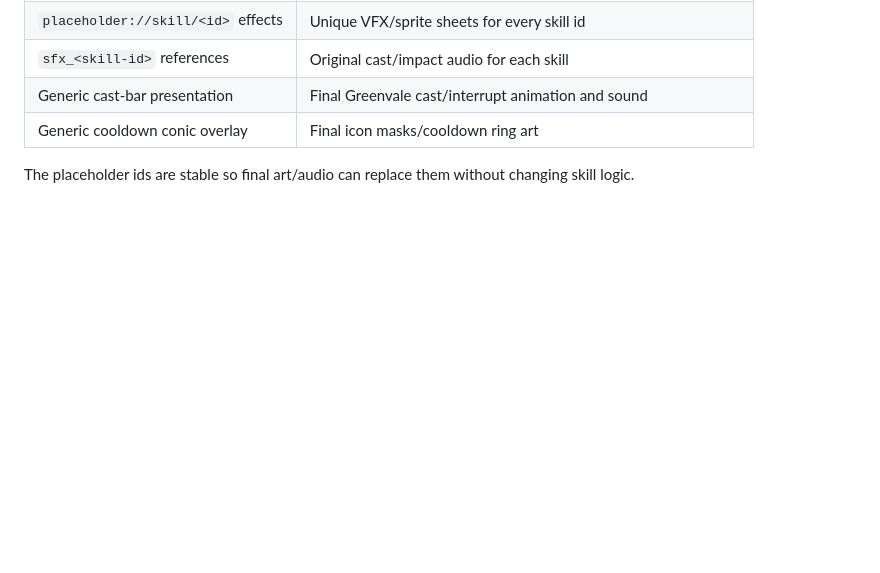
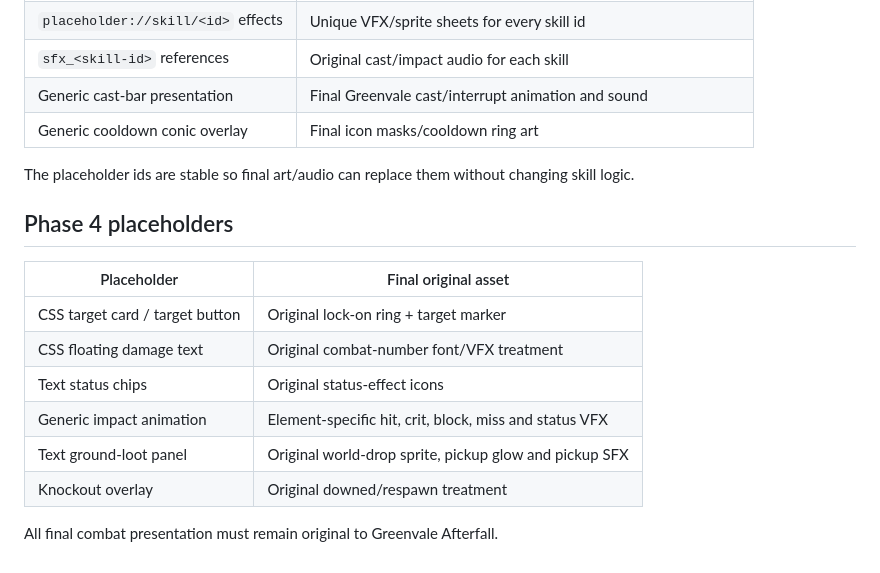
Before and after one commit to Iowzaza225/greenvale-rpgjs, a Markdown page: ASSET_TODO.md, the part around the change. GitHub-like rendering; blank space fills up the shorter version.

Commit message:
Phase 4: track combat HUD, status, loot and VFX placeholders

```diff
--- a/ASSET_TODO.md
+++ b/ASSET_TODO.md
@@ -53,3 +53,17 @@ All final art must remain original to Greenvale Afterfall.
 | Generic cooldown conic overlay | Final icon masks/cooldown ring art |
 
 The placeholder ids are stable so final art/audio can replace them without changing skill logic.
+
+
+## Phase 4 placeholders
+
+| Placeholder | Final original asset |
+| --- | --- |
+| CSS target card / target button | Original lock-on ring + target marker |
+| CSS floating damage text | Original combat-number font/VFX treatment |
+| Text status chips | Original status-effect icons |
+| Generic impact animation | Element-specific hit, crit, block, miss and status VFX |
+| Text ground-loot panel | Original world-drop sprite, pickup glow and pickup SFX |
+| Knockout overlay | Original downed/respawn treatment |
+
+All final combat presentation must remain original to Greenvale Afterfall.
```
